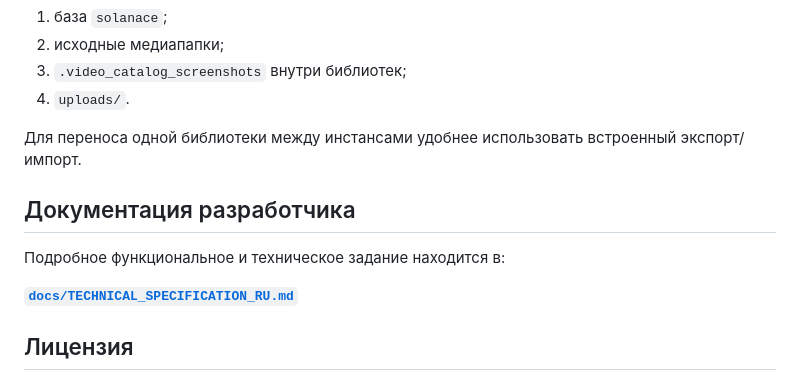
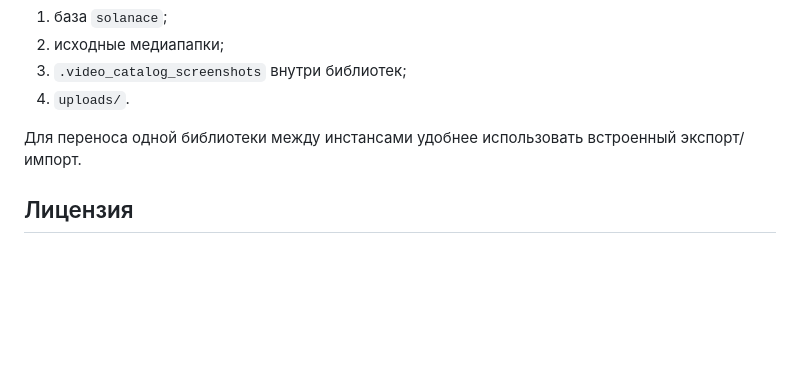
Before and after one commit to PaslyonCode/Solanace, a Markdown page: README_RU.md, the part around one of its changes. Drawn GitHub-style; blank space fills up the shorter version.

```diff
--- a/README_RU.md
+++ b/README_RU.md
@@ -418,12 +420,6 @@ MySQL/MariaDB хранит кэш структуры, карточки, кате
 
 Для переноса одной библиотеки между инстансами удобнее использовать встроенный экспорт/импорт.
 
-## Документация разработчика
-
-Подробное функциональное и техническое задание находится в:
-
-**[`docs/TECHNICAL_SPECIFICATION_RU.md`](docs/TECHNICAL_SPECIFICATION_RU.md)**
-
 ## Лицензия
 
 Solanace распространяется на условиях **GNU Affero General Public License v3.0 or later (`AGPL-3.0-or-later`)**. См. [`LICENSE`](LICENSE).
```
Also changed, not shown: other parts of README_RU.md (+2 -0 lines).
